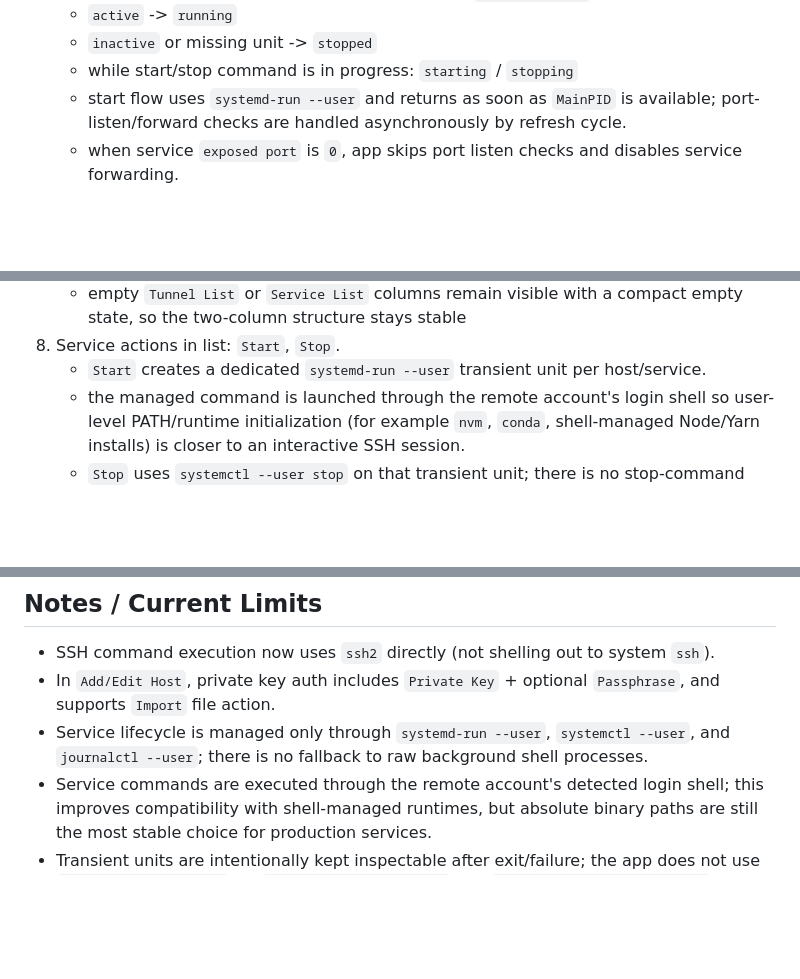
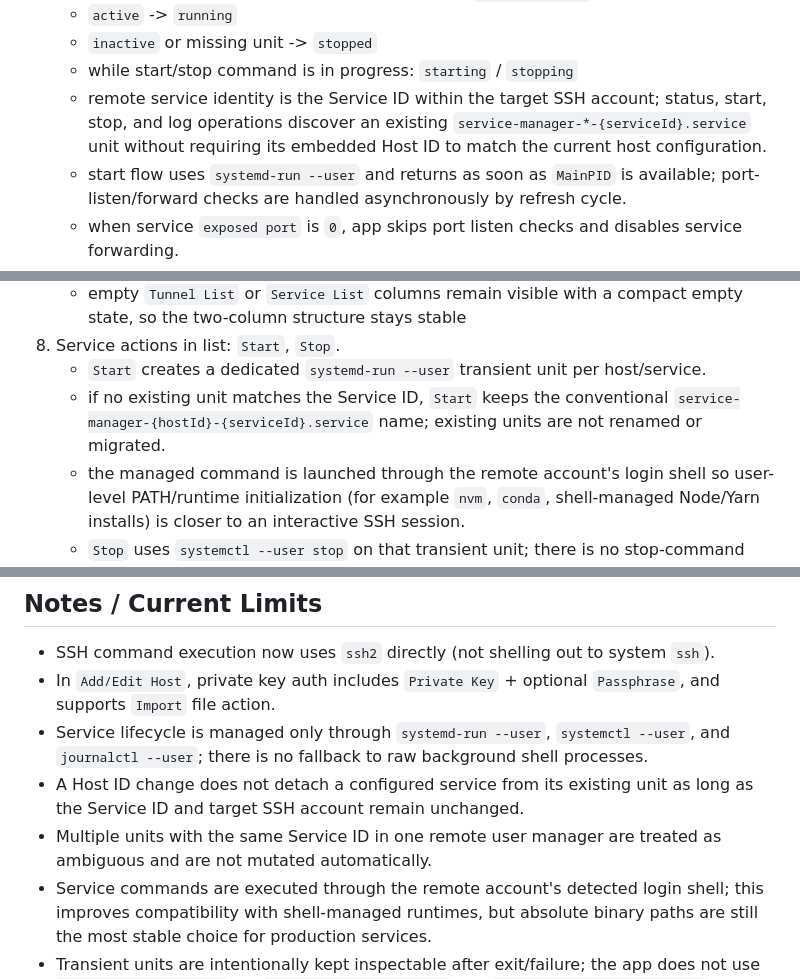
Before and after one commit to iyjian/service-manager, a Markdown page: README.md, 3 parts joined by grey strips. Drawn GitHub-style; blank space fills up the shorter version.

Commit message:
docs: describe service-id unit ownership

```diff
--- a/README.md
+++ b/README.md
@@ -49,6 +49,7 @@ Service Manager uses a host-centric Electron UI with a `TypeScript + tsc build +
    - `active` -> `running`
    - `inactive` or missing unit -> `stopped`
    - while start/stop command is in progress: `starting` / `stopping`
+   - remote service identity is the Service ID within the target SSH account; status, start, stop, and log operations discover an existing `service-manager-*-{serviceId}.service` unit without requiring its embedded Host ID to match the current host configuration.
    - start flow uses `systemd-run --user` and returns as soon as `MainPID` is available; port-listen/forward checks are handled asynchronously by refresh cycle.
    - when service `exposed port` is `0`, app skips port listen checks and disables service forwarding.
 6. Service runtime stores the current `pid`; clicking the service name opens a terminal-like log view.
@@ -91,6 +92,7 @@ Service Manager uses a host-centric Electron UI with a `TypeScript + tsc build +
    - empty `Tunnel List` or `Service List` columns remain visible with a compact empty state, so the two-column structure stays stable
 8. Service actions in list: `Start`, `Stop`.
    - `Start` creates a dedicated `systemd-run --user` transient unit per host/service.
+   - if no existing unit matches the Service ID, `Start` keeps the conventional `service-manager-{hostId}-{serviceId}.service` name; existing units are not renamed or migrated.
    - the managed command is launched through the remote account's login shell so user-level PATH/runtime initialization (for example `nvm`, `conda`, shell-managed Node/Yarn installs) is closer to an interactive SSH session.
    - `Stop` uses `systemctl --user stop` on that transient unit; there is no stop-command config and no legacy PID-group fallback.
    - service `Start` / `Stop` / background `Refresh` / `Delete` operations are serialized per host/service key, so a background refresh cannot race a user action and overwrite its transition state.
@@ -307,6 +309,8 @@ journalctl --user -u <unit-name> -n 200 --no-pager
 - SSH command execution now uses `ssh2` directly (not shelling out to system `ssh`).
 - In `Add/Edit Host`, private key auth includes `Private Key` + optional `Passphrase`, and supports `Import` file action.
 - Service lifecycle is managed only through `systemd-run --user`, `systemctl --user`, and `journalctl --user`; there is no fallback to raw background shell processes.
+- A Host ID change does not detach a configured service from its existing unit as long as the Service ID and target SSH account remain unchanged.
+- Multiple units with the same Service ID in one remote user manager are treated as ambiguous and are not mutated automatically.
 - Service commands are executed through the remote account's detected login shell; this improves compatibility with shell-managed runtimes, but absolute binary paths are still the most stable choice for production services.
 - Transient units are intentionally kept inspectable after exit/failure; the app does not use `systemd-run --collect`, so `systemctl --user status` and `journalctl --user -u <unit>` remain useful for debugging startup failures.
 - Manual `Stop` waits for the transient unit to deactivate and clears any temporary failed state caused by the termination signal, so an intentional stop settles back to `stopped` instead of surfacing as an error.
```
Also changed, not shown: AGENTS.md (+3 -0 lines).
